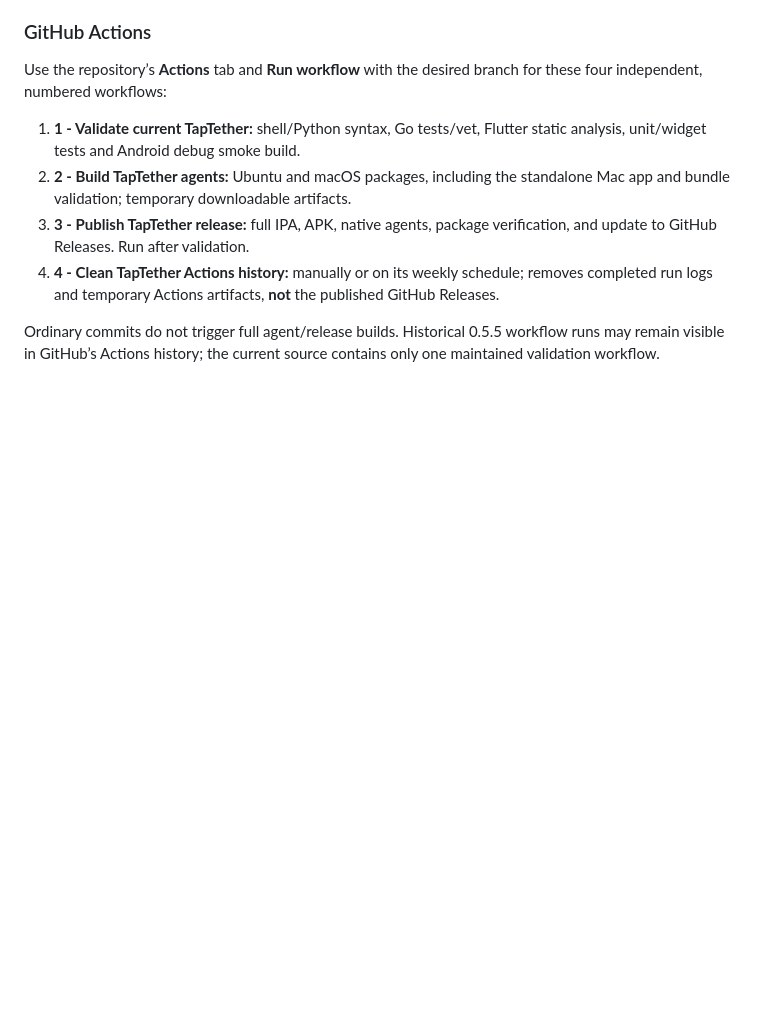
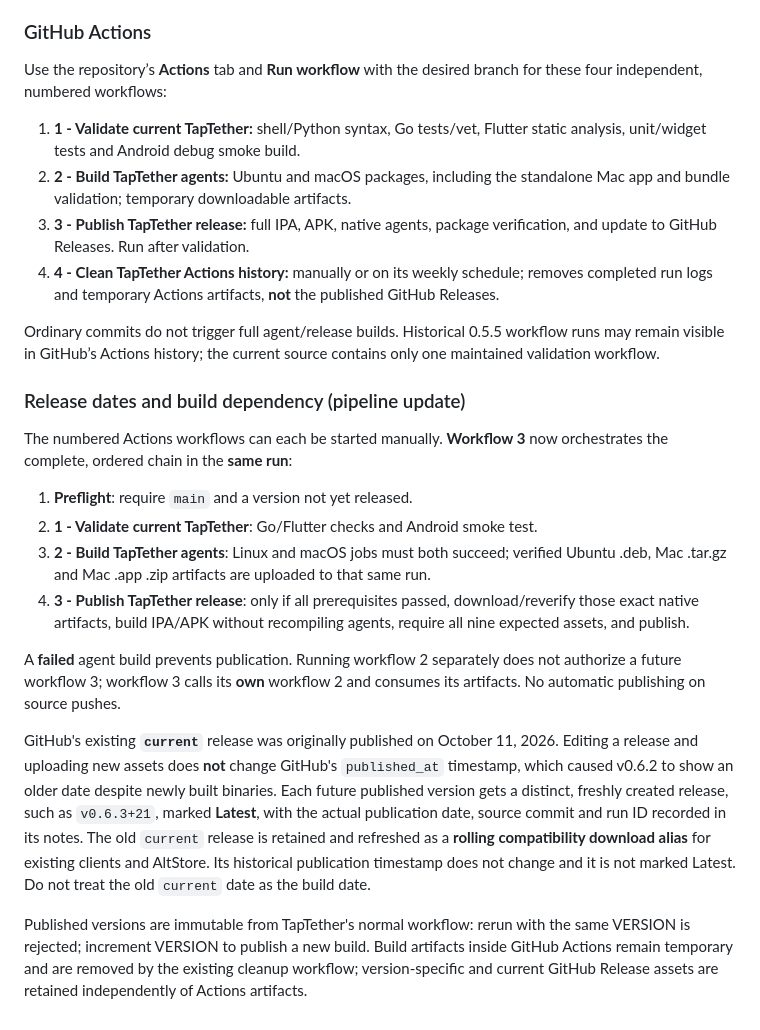
Before and after one commit to ssnanda/taptether-source, a Markdown page: README.md, the part around the change. Rendered like a GitHub page; blank space fills up the shorter version.

Commit message:
docs(ci): explain 1→2→3 mandatory gate and fresh Latest timestamps

```diff
--- a/README.md
+++ b/README.md
@@ -389,3 +389,40 @@ branch for these four independent, numbered workflows:
 Ordinary commits do not trigger full agent/release builds. Historical 0.5.5
 workflow runs may remain visible in GitHub’s Actions history; the current
 source contains only one maintained validation workflow.
+
+
+
+### Release dates and build dependency (pipeline update)
+
+The numbered Actions workflows can each be started manually. **Workflow 3**
+now orchestrates the complete, ordered chain in the **same run**:
+
+1. **Preflight**: require `main` and a version not yet released.
+2. **1 - Validate current TapTether**: Go/Flutter checks and Android smoke test.
+3. **2 - Build TapTether agents**: Linux and macOS jobs must both succeed;
+   verified Ubuntu .deb, Mac .tar.gz and Mac .app .zip artifacts are uploaded
+   to that same run.
+4. **3 - Publish TapTether release**: only if all prerequisites passed,
+   download/reverify those exact native artifacts, build IPA/APK without
+   recompiling agents, require all nine expected assets, and publish.
+
+A **failed** agent build prevents publication. Running workflow 2 separately
+does not authorize a future workflow 3; workflow 3 calls its **own** workflow
+2 and consumes its artifacts. No automatic publishing on source pushes.
+
+GitHub's existing **`current`** release was originally published on
+October 11, 2026. Editing a release and uploading new assets does **not**
+change GitHub's `published_at` timestamp, which caused v0.6.2 to show an
+older date despite newly built binaries. Each future published version gets
+a distinct, freshly created release, such as `v0.6.3+21`, marked **Latest**,
+with the actual publication date, source commit and run ID recorded in its
+notes. The old `current` release is retained and refreshed as a
+**rolling compatibility download alias** for existing clients and AltStore.
+Its historical publication timestamp does not change and it is not
+marked Latest. Do not treat the old `current` date as the build date.
+
+Published versions are immutable from TapTether's normal workflow: rerun
+with the same VERSION is rejected; increment VERSION to publish a new build.
+Build artifacts inside GitHub Actions remain temporary and are removed by
+the existing cleanup workflow; version-specific and current GitHub Release
+assets are retained independently of Actions artifacts.
```
